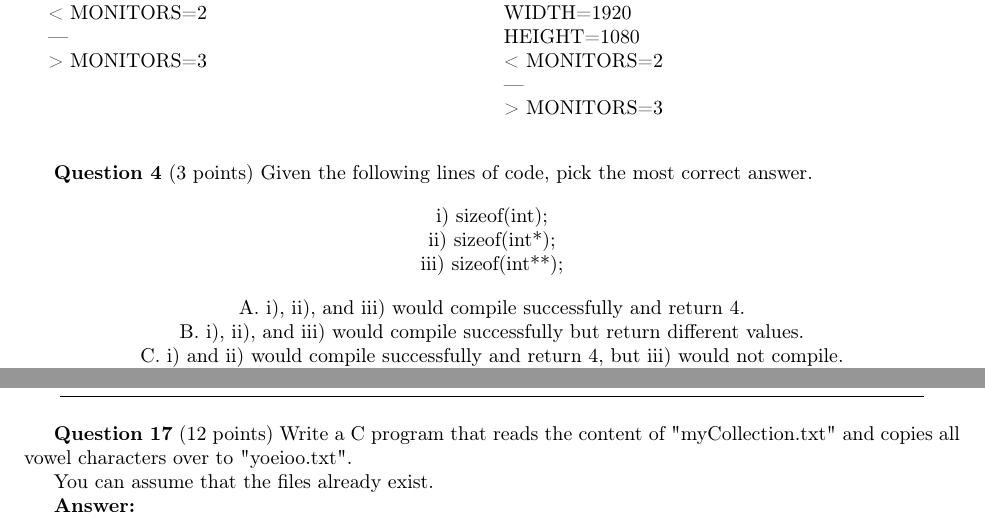
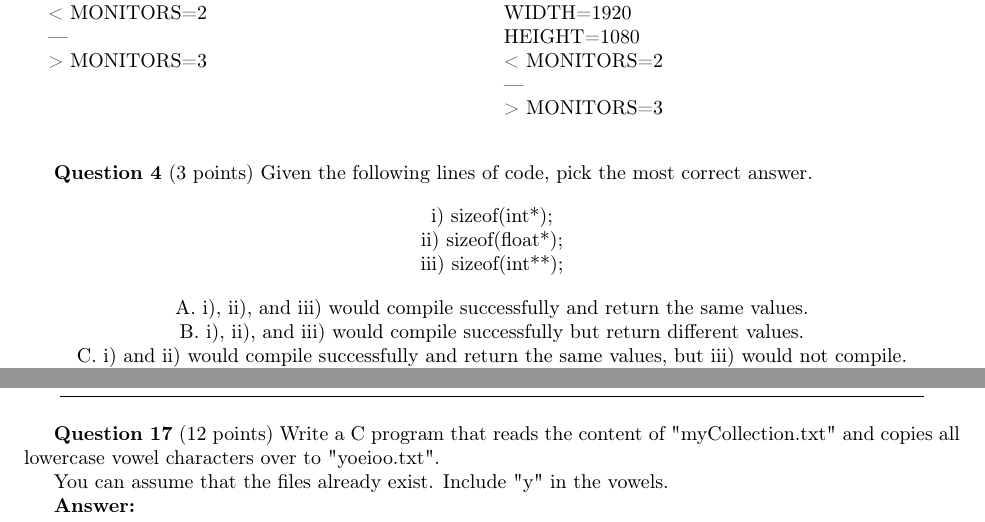
Before and after one commit to Multipixels/1XC3Exam, a LaTeX problem sheet (1XC3PracticeExam.tex): two parts of pages 2 and 10 of 14, joined at a grey line, cut so that both start at the same text. Compiled offline with pdfLaTeX.

Commit message:
Minor fixes

```diff
--- a/1XC3PracticeExam.tex
+++ b/1XC3PracticeExam.tex
@@ -176,17 +176,17 @@ WIDTH=1920 \newline HEIGHT=1080 \newline MONITORS=3
 \textbf{Question 4} (3 points) Given the following lines of code, pick the most correct answer.
 
 \begin{center}
-i) sizeof(int);\\
-ii) sizeof(int*);\\
+i) sizeof(int*);\\
+ii) sizeof(float*);\\
 iii) sizeof(int**);\\
 \end{center}
 
 \begin{center}
 
 \begin{tabular} { c  c }
-  A. i), ii), and iii) would compile successfully and return 4. \\
+  A. i), ii), and iii) would compile successfully and return the same values.\\
   B. i), ii), and iii) would compile successfully but return different values. \\
-  C. i) and ii) would compile successfully and return 4, but iii) would not compile. \\
+  C. i) and ii) would compile successfully and return the same values, but iii) would not compile. \\
   D. i) and ii) would compile successfully but return different values, and iii) would not compile.
 \end{tabular}
 
@@ -565,9 +565,9 @@ You can assume that the current directory contains only files. You can also assu
 \begin{center}\noindent\rule{6in}{0.4pt}\end{center}
 
 % QUESTION 17
-\textbf{Question 17} (12 points) Write a C program that reads the content of "myCollection.txt" and copies all vowel characters over to "yoeioo.txt".
+\textbf{Question 17} (12 points) Write a C program that reads the content of "myCollection.txt" and copies all lowercase vowel characters over to "yoeioo.txt".
 
-You can assume that the files already exist.
+You can assume that the files already exist. Include "y" in the vowels.
 
 \textbf{Answer:}
 
```
Also changed, not shown: 1XC3PracticeExamSolutions.tex (+6 -6 lines), 1XC3PracticeExam.pdf, 1XC3PracticeExamSolutions.pdf, 1XC3PracticeExam.tex (2 more changed lines).
